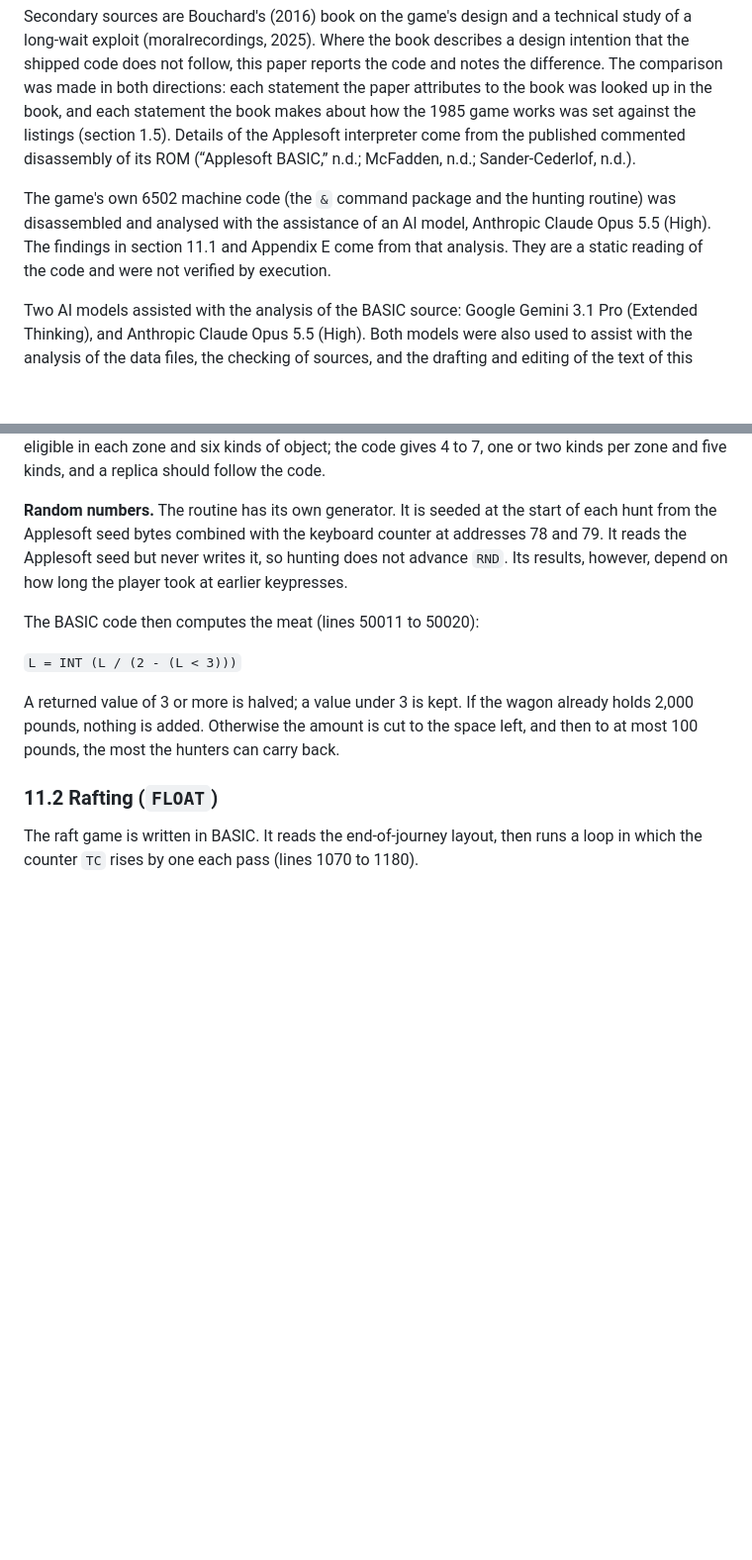
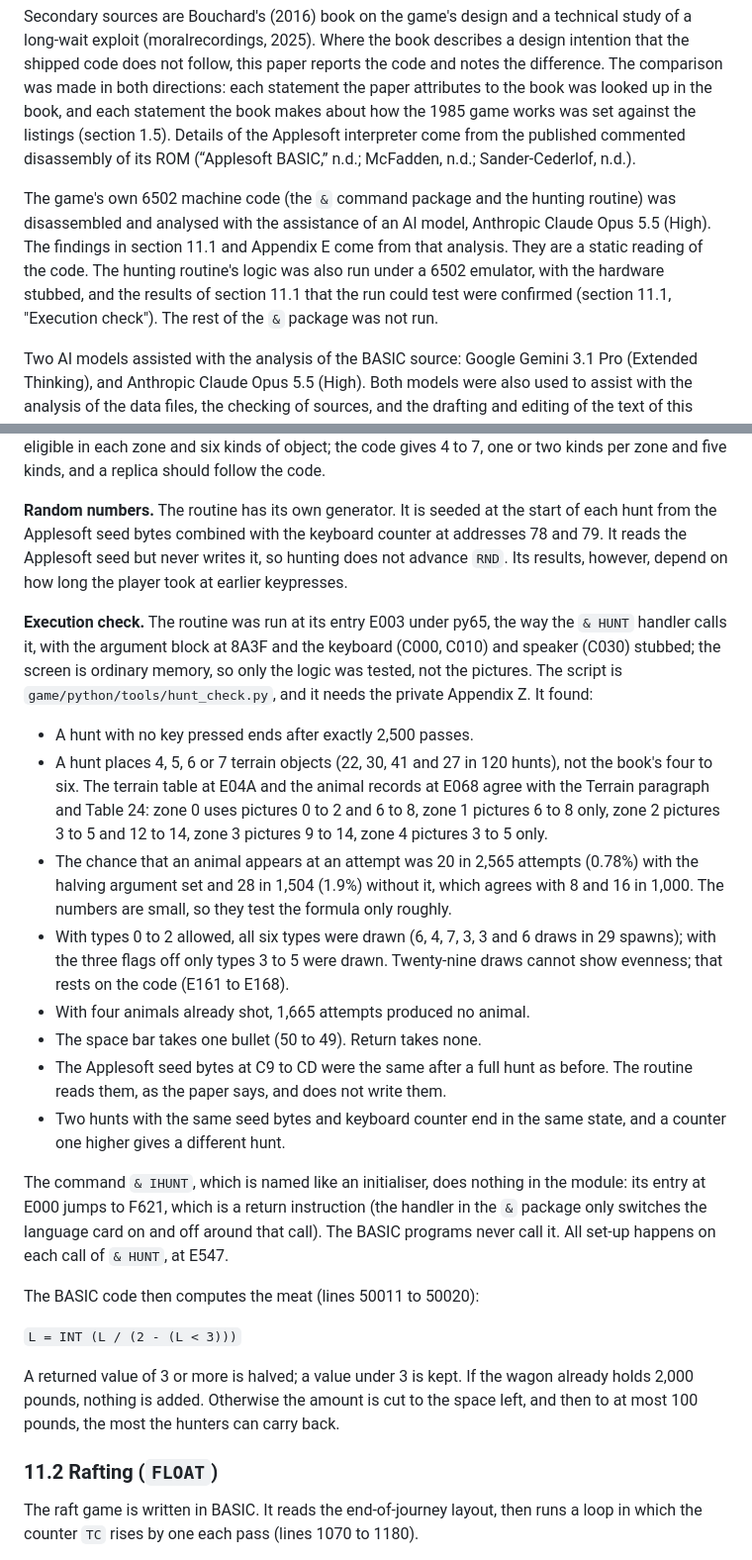
Before and after one commit to payrings/theoregontrail, a Markdown page: paper/01-paper.md, 2 parts joined by grey strips. Shown: that part at 99% size. Rendered like a GitHub page; blank space fills up the shorter version.

```diff
--- a/paper/01-paper.md
+++ b/paper/01-paper.md
@@ -28,7 +28,7 @@ The primary source is the Applesoft BASIC source of release 1.4 (the management
 
 Secondary sources are Bouchard's (2016) book on the game's design and a technical study of a long-wait exploit (moralrecordings, 2025). Where the book describes a design intention that the shipped code does not follow, this paper reports the code and notes the difference. The comparison was made in both directions: each statement the paper attributes to the book was looked up in the book, and each statement the book makes about how the 1985 game works was set against the listings (section 1.5). Details of the Applesoft interpreter come from the published commented disassembly of its ROM (“Applesoft BASIC,” n.d.; McFadden, n.d.; Sander-Cederlof, n.d.).
 
-The game's own 6502 machine code (the `&` command package and the hunting routine) was disassembled and analysed with the assistance of an AI model, Anthropic Claude Opus 5.5 (High). The findings in section 11.1 and Appendix E come from that analysis. They are a static reading of the code and were not verified by execution.
+The game's own 6502 machine code (the `&` command package and the hunting routine) was disassembled and analysed with the assistance of an AI model, Anthropic Claude Opus 5.5 (High). The findings in section 11.1 and Appendix E come from that analysis. They are a static reading of the code. The hunting routine's logic was also run under a 6502 emulator, with the hardware stubbed, and the results of section 11.1 that the run could test were confirmed (section 11.1, "Execution check"). The rest of the `&` package was not run.
 
 Two AI models assisted with the analysis of the BASIC source: Google Gemini 3.1 Pro (Extended Thinking), and Anthropic Claude Opus 5.5 (High). Both models were also used to assist with the analysis of the data files, the checking of sources, and the drafting and editing of the text of this paper. The author directed the work, wrote the earlier versions of the paper, revised the text by hand alongside the models' revisions, prepared the final version, and is responsible for its content.
 
@@ -744,6 +744,19 @@ The identifications of types 0 and 1 are inferences from weight, region and the
 
 **Random numbers.** The routine has its own generator. It is seeded at the start of each hunt from the Applesoft seed bytes combined with the keyboard counter at addresses 78 and 79. It reads the Applesoft seed but never writes it, so hunting does not advance `RND`. Its results, however, depend on how long the player took at earlier keypresses.
 
+**Execution check.** The routine was run at its entry E003 under py65, the way the `& HUNT` handler calls it, with the argument block at 8A3F and the keyboard (C000, C010) and speaker (C030) stubbed; the screen is ordinary memory, so only the logic was tested, not the pictures. The script is `game/python/tools/hunt_check.py`, and it needs the private Appendix Z. It found:
+
+- A hunt with no key pressed ends after exactly 2,500 passes.
+- A hunt places 4, 5, 6 or 7 terrain objects (22, 30, 41 and 27 in 120 hunts), not the book's four to six. The terrain table at E04A and the animal records at E068 agree with the Terrain paragraph and Table 24: zone 0 uses pictures 0 to 2 and 6 to 8, zone 1 pictures 6 to 8 only, zone 2 pictures 3 to 5 and 12 to 14, zone 3 pictures 9 to 14, zone 4 pictures 3 to 5 only.
+- The chance that an animal appears at an attempt was 20 in 2,565 attempts (0.78%) with the halving argument set and 28 in 1,504 (1.9%) without it, which agrees with 8 and 16 in 1,000. The numbers are small, so they test the formula only roughly.
+- With types 0 to 2 allowed, all six types were drawn (6, 4, 7, 3, 3 and 6 draws in 29 spawns); with the three flags off only types 3 to 5 were drawn. Twenty-nine draws cannot show evenness; that rests on the code (E161 to E168).
+- With four animals already shot, 1,665 attempts produced no animal.
+- The space bar takes one bullet (50 to 49). Return takes none.
+- The Applesoft seed bytes at C9 to CD were the same after a full hunt as before. The routine reads them, as the paper says, and does not write them.
+- Two hunts with the same seed bytes and keyboard counter end in the same state, and a counter one higher gives a different hunt.
+
+The command `& IHUNT`, which is named like an initialiser, does nothing in the module: its entry at E000 jumps to F621, which is a return instruction (the handler in the `&` package only switches the language card on and off around that call). The BASIC programs never call it. All set-up happens on each call of `& HUNT`, at E547.
+
 The BASIC code then computes the meat (lines 50011 to 50020):
 
 `L = INT (L / (2 - (L < 3)))`
```
Also changed, not shown: other parts of paper/01-paper.md (+1 -1 lines), funnyfacts.md (+23 -16 lines), paper/02-appendices-d-to-g.md (+7 -4 lines), README.jpg (added), funnyfacts.jpg (added), 1 other file.
